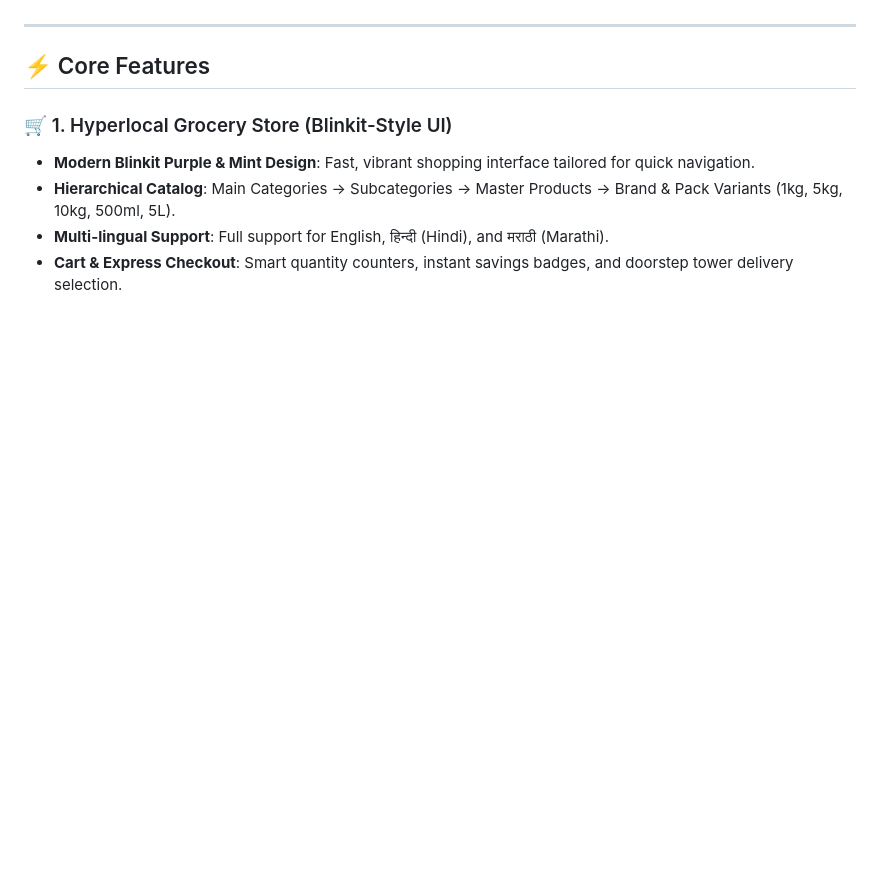
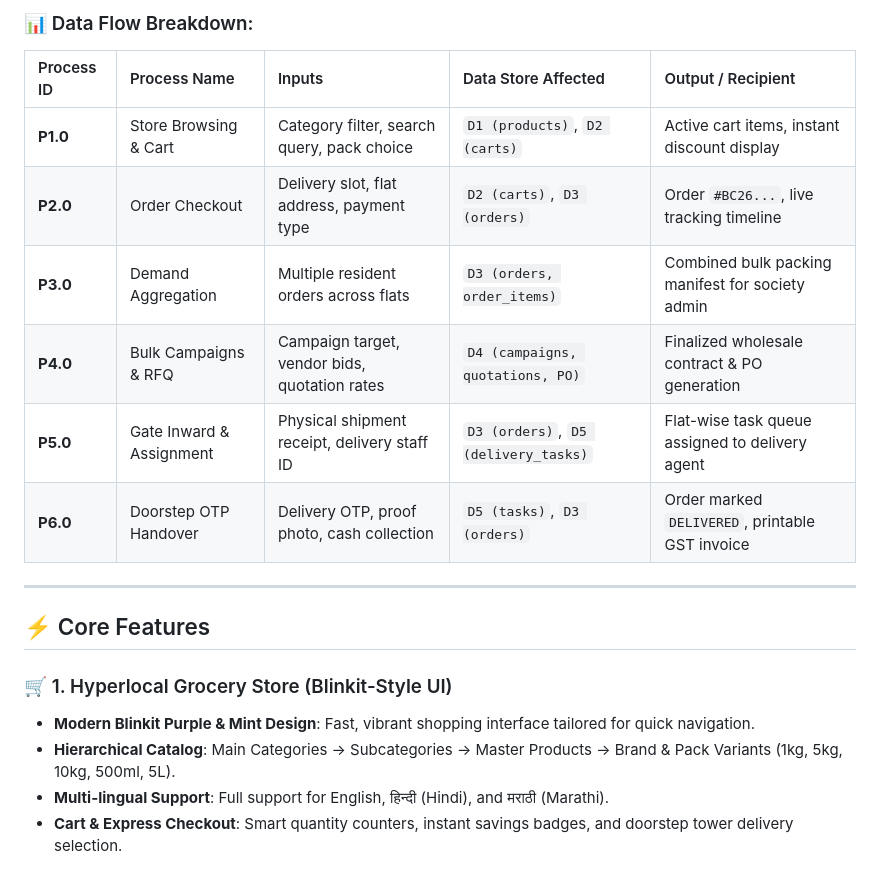
Before and after one commit to Silent0sky/Bachat, a Markdown page: README.md, the part around one of its changes. Rendered like a GitHub page; blank space fills up the shorter version.

Commit message:
docs: add Level-1 system Data Flow Diagram (DFD) and table mapping

```diff
--- a/README.md
+++ b/README.md
@@ -136,3 +208,13 @@ sequenceDiagram
+### 📊 Data Flow Breakdown:
+
+| Process ID | Process Name | Inputs | Data Store Affected | Output / Recipient |
+| :--- | :--- | :--- | :--- | :--- |
+| **P1.0** | Store Browsing & Cart | Category filter, search query, pack choice | `D1 (products)`, `D2 (carts)` | Active cart items, instant discount display |
+| **P2.0** | Order Checkout | Delivery slot, flat address, payment type | `D2 (carts)`, `D3 (orders)` | Order `#BC26...`, live tracking timeline |
+| **P3.0** | Demand Aggregation | Multiple resident orders across flats | `D3 (orders, order_items)` | Combined bulk packing manifest for society admin |
+| **P4.0** | Bulk Campaigns & RFQ | Campaign target, vendor bids, quotation rates | `D4 (campaigns, quotations, PO)` | Finalized wholesale contract & PO generation |
+| **P5.0** | Gate Inward & Assignment | Physical shipment receipt, delivery staff ID | `D3 (orders)`, `D5 (delivery_tasks)` | Flat-wise task queue assigned to delivery agent |
+| **P6.0** | Doorstep OTP Handover | Delivery OTP, proof photo, cash collection | `D5 (tasks)`, `D3 (orders)` | Order marked `DELIVERED`, printable GST invoice |
 
 ---
 
```
Also changed, not shown: other parts of README.md (+72 -0 lines).
